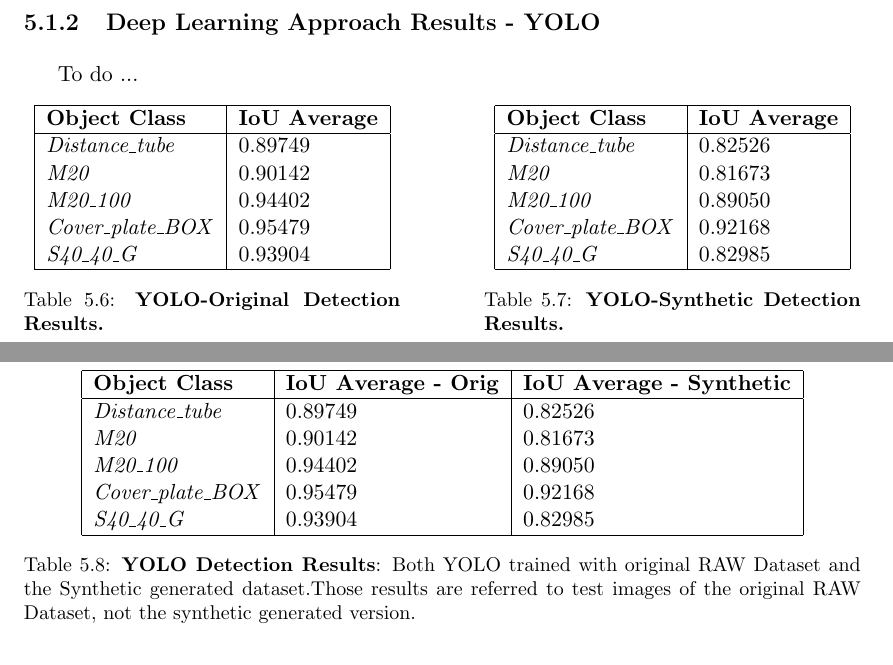
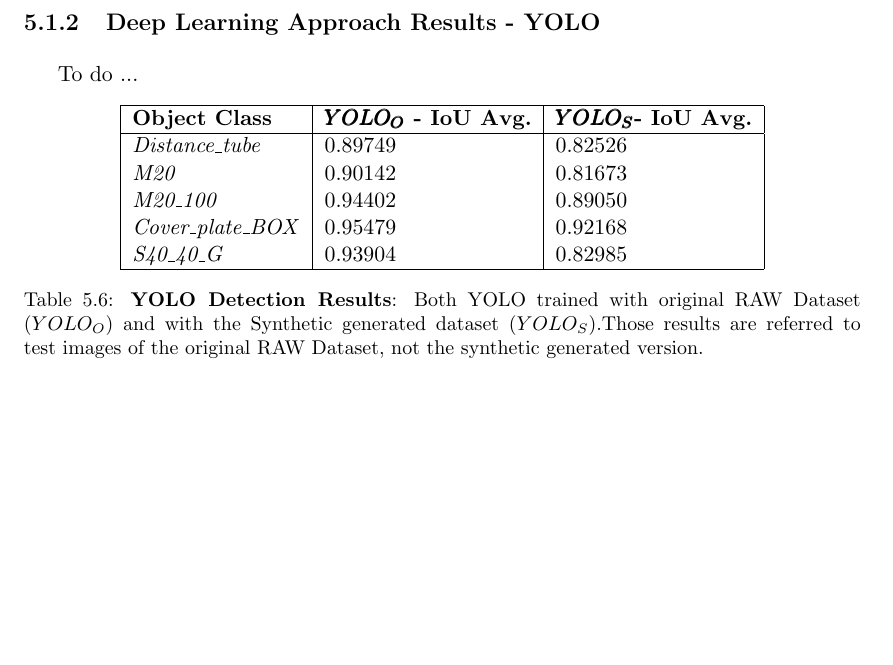
Before and after one commit to freelist/MasterThesis, a LaTeX thesis (thesis.tex, which reads chapters/4_experiments.tex): two parts of pages 66 and 67 of 73 before the commit and part of page 66 of 73 after it, the two joined at a grey line, cut so that both start at the same text, the shorter picture padded with empty space. Compiled offline with pdfLaTeX.

Commit message:
deep learning - better table visualization

```diff
--- a/chapters/4_experiments.tex
+++ b/chapters/4_experiments.tex
@@ -127,45 +127,45 @@
 \subsection{Deep Learning Approach Results - YOLO}\label{subsec:yolo_obj_det_results}
 To do ...
 
-\begin{table}[!hbt]
-\parbox{.45\linewidth}{
-	\centering
-    \begin{tabular}{| l | l |}
-    \hline
-    \textbf{Object Class} & \textbf{IoU Average} \\ \hline
-    \emph{Distance\_tube} & 0.89749 \\
-    \emph{M20} & 0.90142 \\
-    \emph{M20\_100} & 0.94402 \\
-    \emph{Cover\_plate\_BOX} & 0.95479 \\
-    \emph{S40\_40\_G} & 0.93904 \\
-    \hline
-    \end{tabular}
-    \caption{\textbf{YOLO-Original Detection Results.}}
-    \label{tab:dl_normal_results_per_class}
-}
-\hfill
-\parbox{.45\linewidth}{
-	\centering
-    \begin{tabular}{| l | l |}
-    \hline
-    \textbf{Object Class} & \textbf{IoU Average} \\ \hline
-    \emph{Distance\_tube} & 0.82526 \\
-    \emph{M20} & 0.81673 \\
-    \emph{M20\_100} & 0.89050 \\
-    \emph{Cover\_plate\_BOX} & 0.92168 \\
-    \emph{S40\_40\_G} & 0.82985 \\
-    \hline
-    \end{tabular}
-    \caption{\textbf{YOLO-Synthetic Detection Results.}}
-    \label{tab:dl_synthetic_results_per_class}
-}
-\end{table}
+%\begin{table}[!hbt]
+%\parbox{.45\linewidth}{
+%	\centering
+%    \begin{tabular}{| l | l |}
+%    \hline
+%    \textbf{Object Class} & \textbf{IoU Average} \\ \hline
+%    \emph{Distance\_tube} & 0.89749 \\
+%    \emph{M20} & 0.90142 \\
+%    \emph{M20\_100} & 0.94402 \\
+%    \emph{Cover\_plate\_BOX} & 0.95479 \\
+%    \emph{S40\_40\_G} & 0.93904 \\
+%    \hline
+%    \end{tabular}
+%    \caption{\textbf{YOLO-Original Detection Results.}}
+%    \label{tab:dl_normal_results_per_class}
+%}
+%\hfill
+%\parbox{.45\linewidth}{
+%	\centering
+%    \begin{tabular}{| l | l |}
+%    \hline
+%    \textbf{Object Class} & \textbf{IoU Average} \\ \hline
+%    \emph{Distance\_tube} & 0.82526 \\
+%    \emph{M20} & 0.81673 \\
+%    \emph{M20\_100} & 0.89050 \\
+%    \emph{Cover\_plate\_BOX} & 0.92168 \\
+%    \emph{S40\_40\_G} & 0.82985 \\
+%    \hline
+%    \end{tabular}
+%    \caption{\textbf{YOLO-Synthetic Detection Results.}}
+%    \label{tab:dl_synthetic_results_per_class}
+%}
+%\end{table}
 
 \begin{table}[!hbt]
 	\centering
     \begin{tabular}{| l | l | l |}
     \hline
-    \textbf{Object Class} & \textbf{IoU Average - Orig} & \textbf{IoU Average - Synthetic}\\ \hline
+    \textbf{Object Class} & \textbf{$\pmb{YOLO_O}$ - IoU Avg.} & \textbf{$\pmb{YOLO_S}$- IoU Avg.}\\ \hline
     \emph{Distance\_tube} & 0.89749 & 0.82526 \\
     \emph{M20} & 0.90142 & 0.81673 \\
     \emph{M20\_100} & 0.94402 & 0.89050 \\
@@ -173,7 +173,7 @@
     \emph{S40\_40\_G} & 0.93904 & 0.82985 \\
     \hline
     \end{tabular}
-    \caption{\textbf{YOLO Detection Results}: Both YOLO trained with original RAW Dataset and the Synthetic generated dataset.Those results are referred to test images of the original RAW Dataset, not the synthetic generated version.}
+    \caption{\textbf{YOLO Detection Results}: Both YOLO trained with original RAW Dataset ($YOLO_O$) and with the Synthetic generated dataset ($YOLO_S$).Those results are referred to test images of the original RAW Dataset, not the synthetic generated version.}
     \label{tab:dl_YOLO_results_unified}
 \end{table}
 
```
